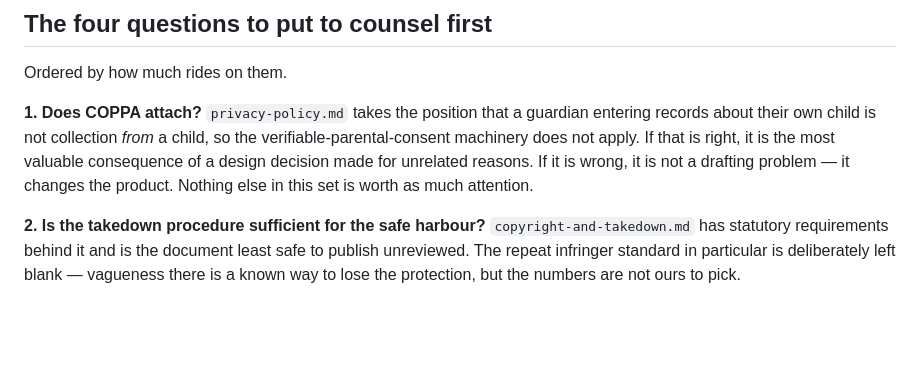
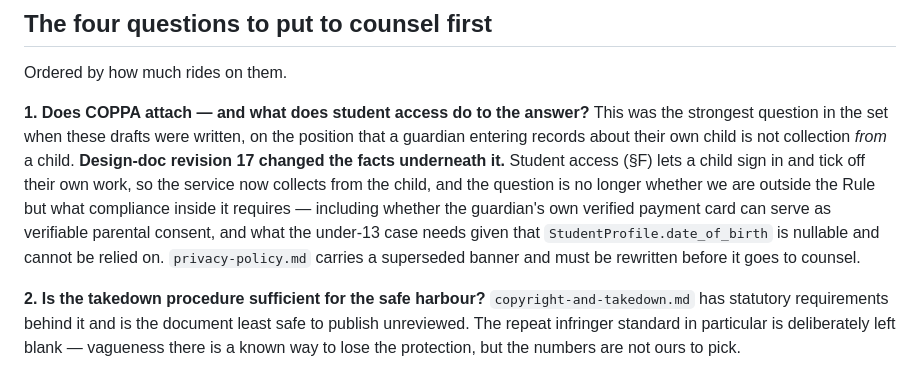
Before and after one commit to proteus375/milepost-site, a Markdown page: legal/README.md, the part around the change. Drawn GitHub-style; blank space fills up the shorter version.

```diff
--- a/legal/README.md
+++ b/legal/README.md
@@ -48,11 +48,15 @@ is boilerplate:
 
 Ordered by how much rides on them.
 
-**1. Does COPPA attach?** `privacy-policy.md` takes the position that a guardian entering records
-about their own child is not collection *from* a child, so the verifiable-parental-consent machinery
-does not apply. If that is right, it is the most valuable consequence of a design decision made for
-unrelated reasons. If it is wrong, it is not a drafting problem — it changes the product. Nothing else
-in this set is worth as much attention.
+**1. Does COPPA attach — and what does student access do to the answer?** This was the strongest
+question in the set when these drafts were written, on the position that a guardian entering records
+about their own child is not collection *from* a child. **Design-doc revision 17 changed the facts
+underneath it.** Student access (§F) lets a child sign in and tick off their own work, so the service
+now collects from the child, and the question is no longer whether we are outside the Rule but what
+compliance inside it requires — including whether the guardian's own verified payment card can serve
+as verifiable parental consent, and what the under-13 case needs given that
+`StudentProfile.date_of_birth` is nullable and cannot be relied on. `privacy-policy.md` carries a
+superseded banner and must be rewritten before it goes to counsel.
 
 **2. Is the takedown procedure sufficient for the safe harbour?** `copyright-and-takedown.md` has
 statutory requirements behind it and is the document least safe to publish unreviewed. The repeat
```
Also changed, not shown: legal/privacy-policy.md (+12 -4 lines).
